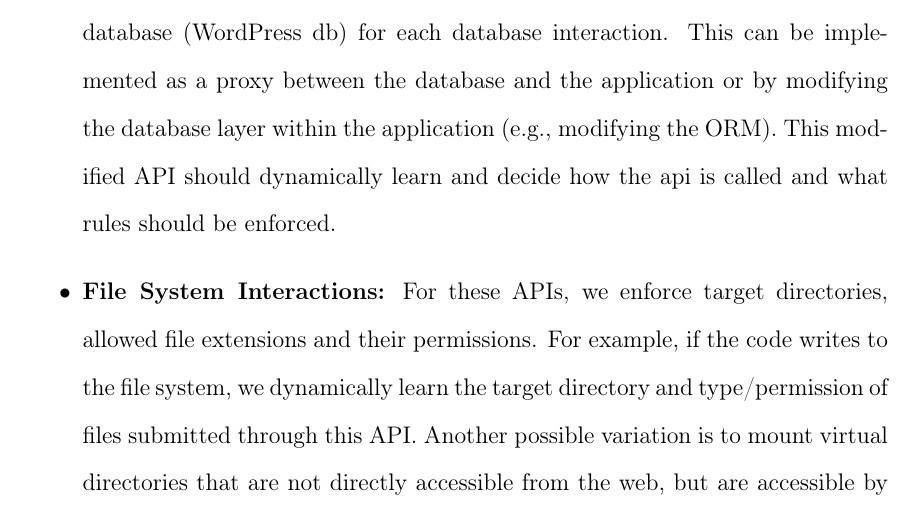
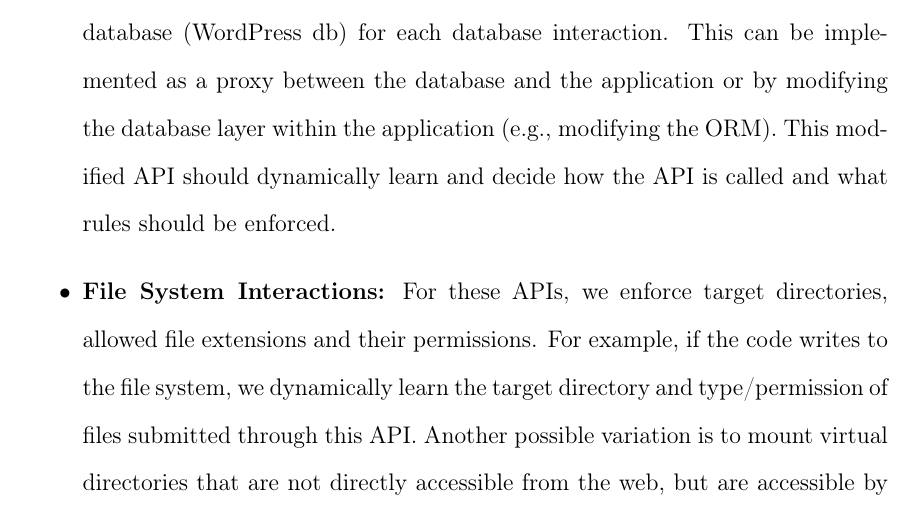
Before and after one commit to silverfoxy/RPE_Debloating, a LaTeX thesis (thesis.tex, which reads ch-4/futurework.tex): part of page 65 of 74, cut so that both start at the same text. Compiled offline with pdfLaTeX; a LaTeX package or settings file that is missing is left out.

Commit message:
Final pass

```diff
--- a/ch-4/futurework.tex
+++ b/ch-4/futurework.tex
@@ -77,7 +77,7 @@ For each critical API, we distinguish benign and malicious invocations at runtim
 
 More concretely, we distinguish the following cases:
 \begin{itemize}
-  \item \textbf{Database Operations:} In the context of database operations, we limit type of operation (e.g., SELECT query) and target tables (e.g., Posts table) and database (WordPress db) for each database interaction. This can be implemented as a proxy between the database and the application or by modifying the database layer within the application (e.g., modifying the ORM). This modified API should dynamically learn and decide how the api is called and what rules should be enforced.
+  \item \textbf{Database Operations:} In the context of database operations, we limit type of operation (e.g., SELECT query) and target tables (e.g., Posts table) and database (WordPress db) for each database interaction. This can be implemented as a proxy between the database and the application or by modifying the database layer within the application (e.g., modifying the ORM). This modified API should dynamically learn and decide how the API is called and what rules should be enforced.
   \item \textbf{File System Interactions:} For these APIs, we enforce target directories, allowed file extensions and their permissions. For example, if the code writes to the file system, we dynamically learn the target directory and type/permission of files submitted through this API.
   Another possible variation is to mount virtual directories that are not directly accessible from the web, but are accessible by the PHP code itself. This prevents uploading a PHP backdoor and executing it directly from the web.
   \item \textbf{Limiting Available APIs:} By limiting the set of PHP APIs that are available to each PHP file, we can block potential exploits. For example, the login.php file should not interact with the file system or call ``eval'' or ``exec''.
```
Also changed, not shown: thesis.pdf (added), 6 other files.
